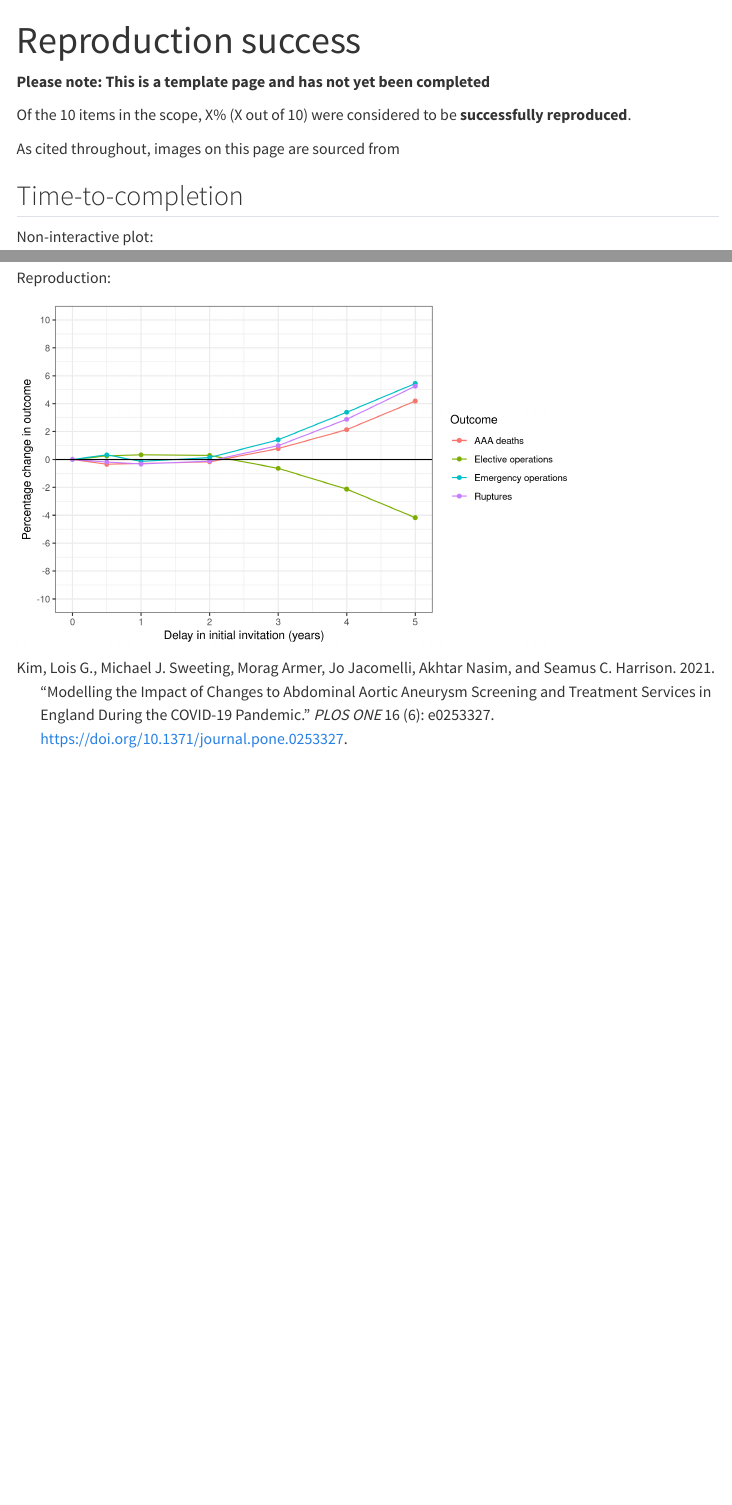
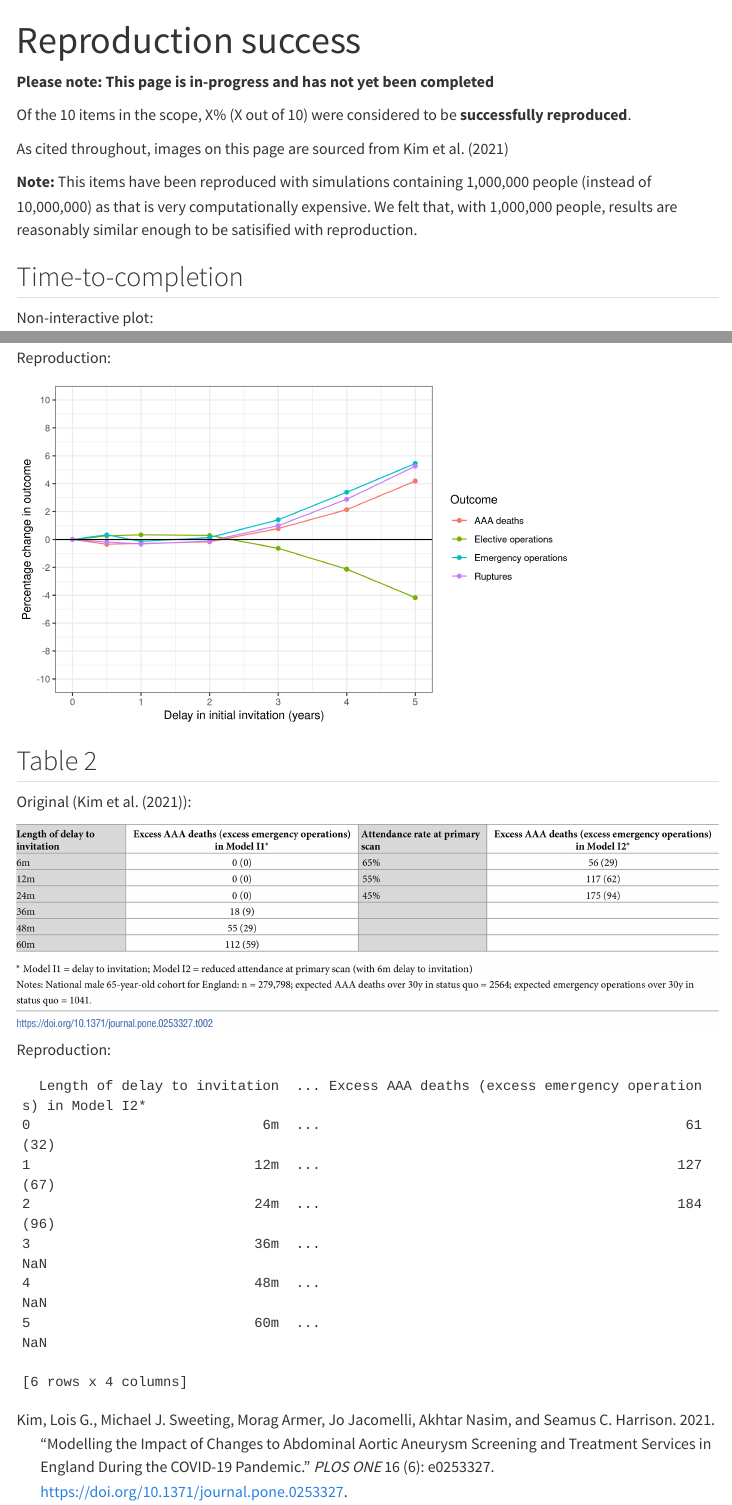
Before and after one commit to pythonhealthdatascience/stars-reproduce-kim-2021, a Quarto document (evaluation/reproduction_success.qmd): the page in a window 1100 px wide, from its top, and a second part further down, joined at a grey line. Rendered offline with R 4.5, knitr and Pandoc in place of Quarto, with nearby package versions; menus at the side of the page are left out.

Commit message:
docs(reproduction success): add table 2

````diff
--- a/evaluation/reproduction_success.qmd
+++ b/evaluation/reproduction_success.qmd
@@ -5,14 +5,13 @@ bibliography: ../quarto_site/references.bib
 ---
 
 <!-- TODO: Remove this warning once completed assessment -->
-**Please note: This is a template page and has not yet been completed**
-
-<!-- TODO: Use skeleton to create page describing reproduction success. If it is subjective (e.g. comparing figures), be sure to explain how you decided that the figure was now successfully reproduced or not -->
+**Please note: This page is in-progress and has not yet been completed**
 
 Of the 10 items in the scope, X% (X out of 10) were considered to be **successfully reproduced**.
 
-As cited throughout, images on this page are sourced from
-<!-- Add @reference -->
+As cited throughout, images on this page are sourced from @kim_modelling_2021
+
+**Note:** This items have been reproduced with simulations containing 1,000,000 people (instead of 10,000,000) as that is very computationally expensive. We felt that, with 1,000,000 people, results are reasonably similar enough to be satisified with reproduction.
 
 ## Time-to-completion
 
@@ -61,3 +60,15 @@ Original (@kim_modelling_2021):
 Reproduction:
 
 ![](../reproduction/output/fig1.png){width=80% fig-align="center" .lightbox}
+
+## Table 2
+
+Original (@kim_modelling_2021):
+
+![](../original_study/tab2.PNG){fig-align="center" .lightbox}
+
+Reproduction:
+
+```{python}
+pd.read_csv('../reproduction/output/tab2.csv')
+```
````
Also changed, not shown: evaluation/reproduction_success.qmd (2 more changed lines).
